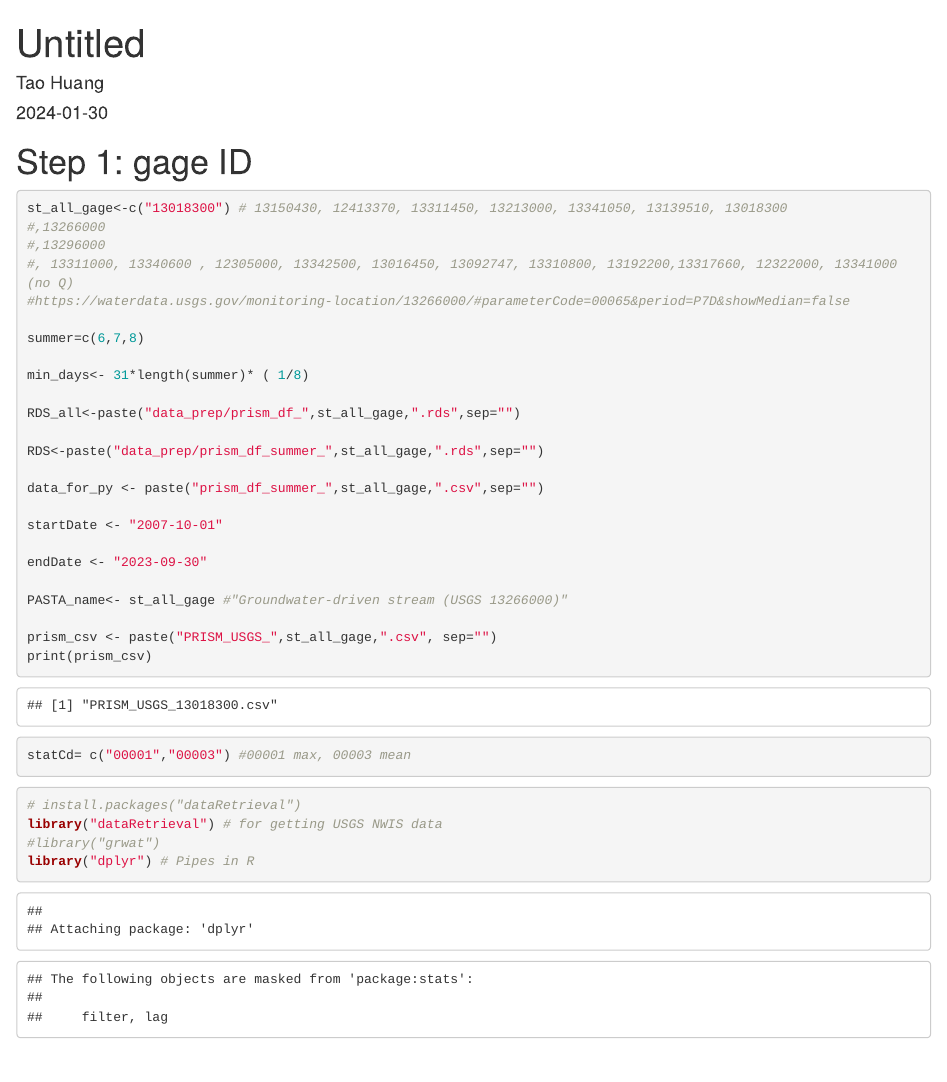
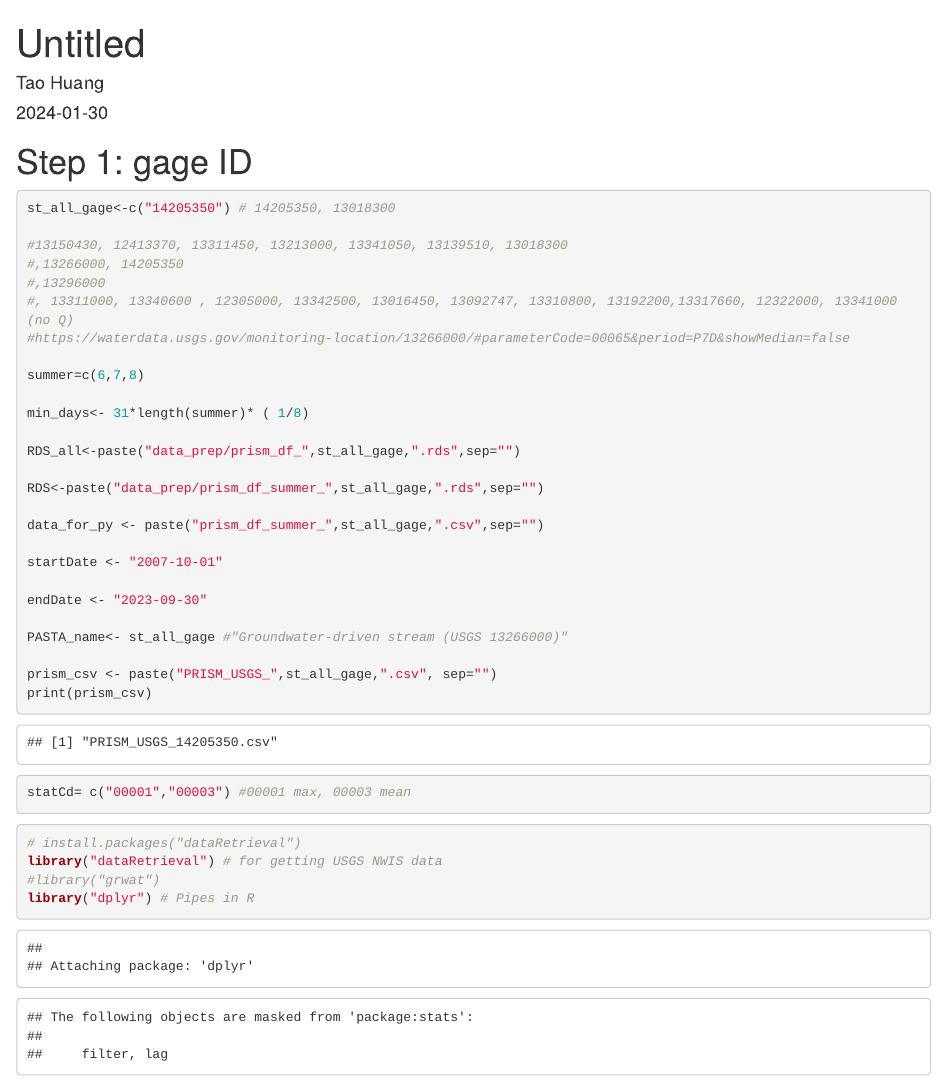
Before and after one commit to th2018/2024_ID_WQ, an R Markdown document (ele_temp.Rmd): the page in a window 1100 px wide, from its top. Rendered offline with R 4.5, knitr and Pandoc, with nearby package versions; some code elsewhere in the file could not run offline.

Commit message:
Add files via upload

````diff
--- a/ele_temp.Rmd
+++ b/ele_temp.Rmd
@@ -7,8 +7,10 @@ output: html_document
 
 # Step 1: gage ID
 ```{r}
-st_all_gage<-c("13018300") # 13150430, 12413370, 13311450, 13213000, 13341050, 13139510, 13018300
-#,13266000
+st_all_gage<-c("14205350") # 14205350, 13018300
+
+#13150430, 12413370, 13311450, 13213000, 13341050, 13139510, 13018300
+#,13266000, 14205350
 #,13296000
 #, 13311000, 13340600 , 12305000, 13342500, 13016450, 13092747, 13310800, 13192200,13317660, 12322000, 13341000 (no Q)
 #https://waterdata.usgs.gov/monitoring-location/13266000/#parameterCode=00065&period=P7D&showMedian=false
````
Also changed, not shown: ele_temp.Rmd (4 more changed lines).
